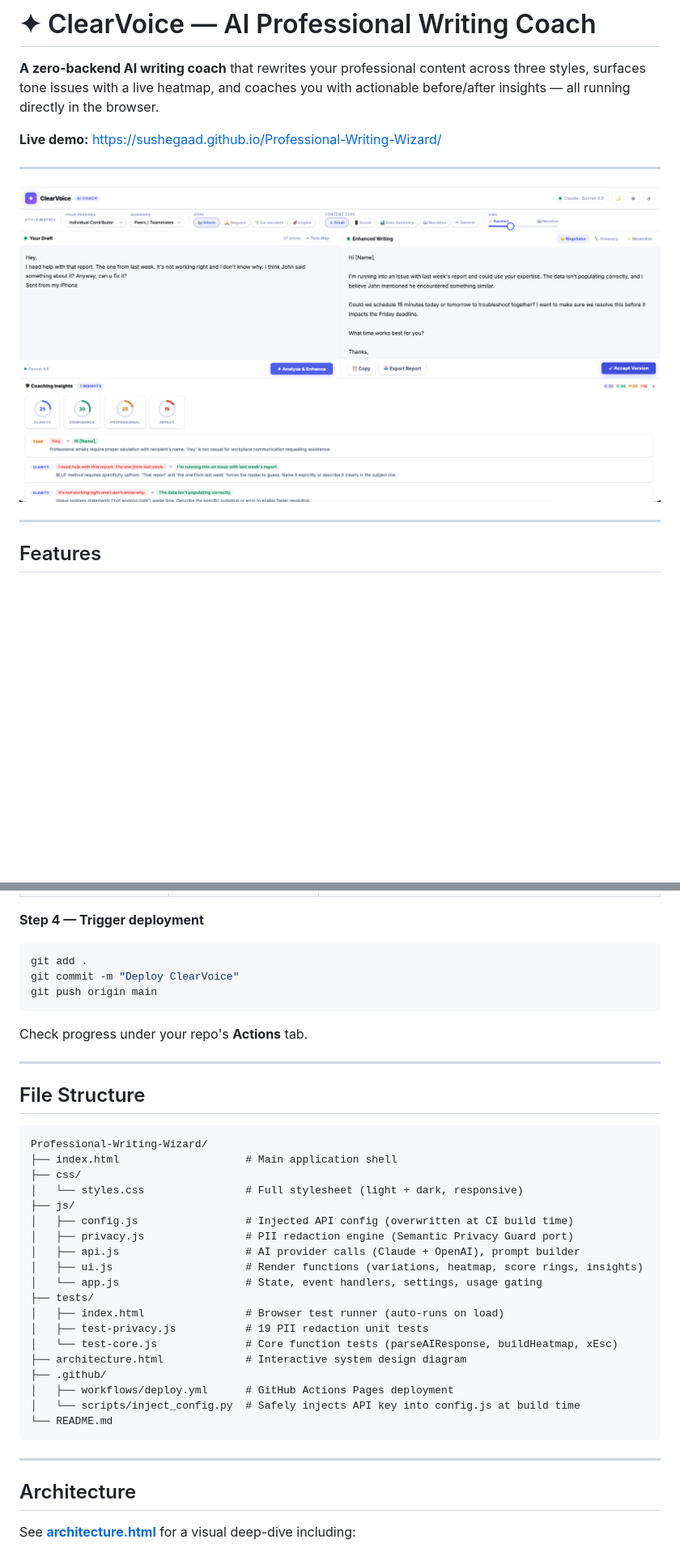
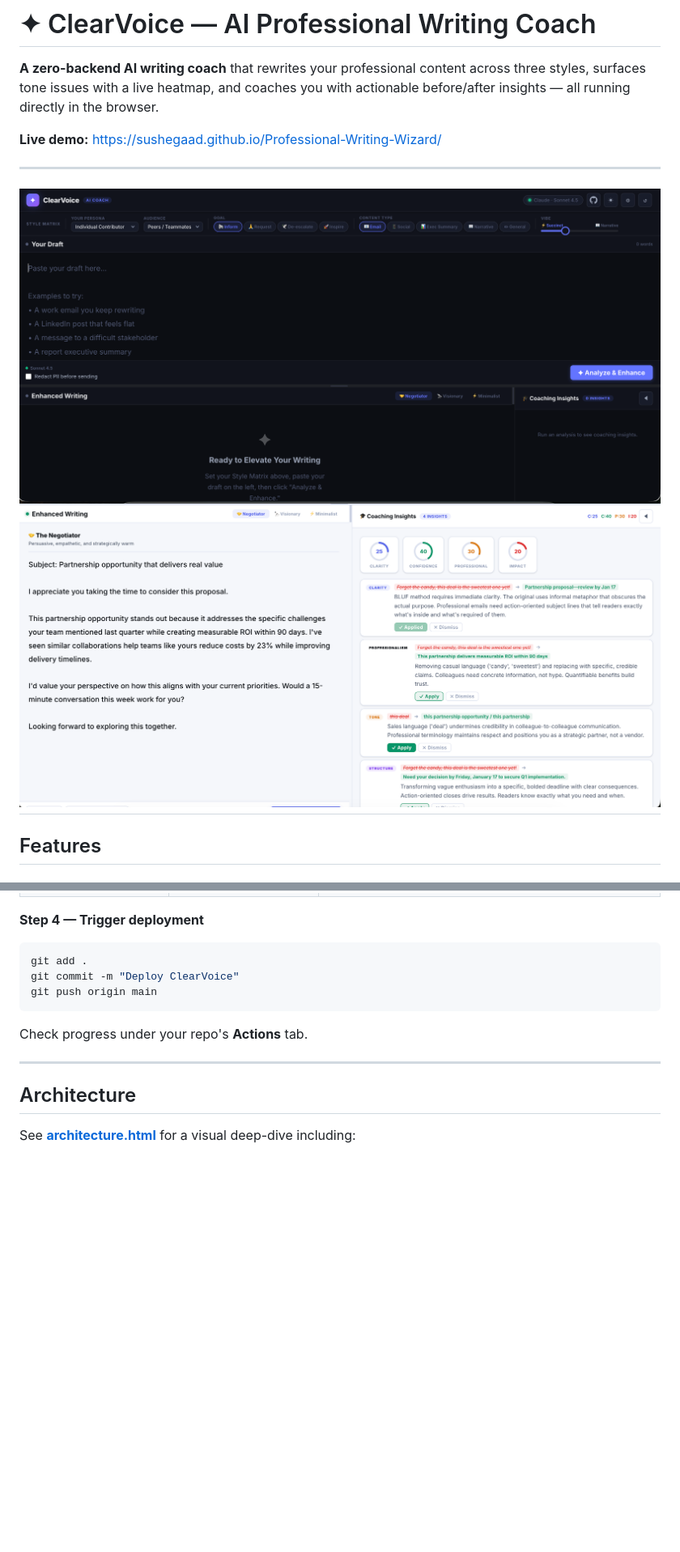
Before and after one commit to Sushegaad/Professional-Writing-Wizard, a Markdown page: README.md, 2 parts joined by grey strips. Shown: that part at 81% size. Rendered like a GitHub page; pictures changed too: ClearVoice Coaching Insights 01.png (added), ClearVoice Coaching Insights.png; blank space fills up the shorter version.

Commit message:
Deploy ClearVoice

````diff
--- a/README.md
+++ b/README.md
@@ -7,7 +7,7 @@
 ---
 
 ![ClearVoice Coaching Insights](ClearVoice%20Coaching%20Insights.png)
-
+![ClearVoice Coaching Insights 01](ClearVoice%20Coaching%20Insights%2001.png)
 ---
 
 ## Features
@@ -97,32 +97,6 @@ Check progress under your repo's **Actions** tab.
 
 ---
 
-## File Structure
-
-```
-Professional-Writing-Wizard/
-├── index.html                    # Main application shell
-├── css/
-│   └── styles.css                # Full stylesheet (light + dark, responsive)
-├── js/
-│   ├── config.js                 # Injected API config (overwritten at CI build time)
-│   ├── privacy.js                # PII redaction engine (Semantic Privacy Guard port)
-│   ├── api.js                    # AI provider calls (Claude + OpenAI), prompt builder
-│   ├── ui.js                     # Render functions (variations, heatmap, score rings, insights)
-│   └── app.js                    # State, event handlers, settings, usage gating
-├── tests/
-│   ├── index.html                # Browser test runner (auto-runs on load)
-│   ├── test-privacy.js           # 19 PII redaction unit tests
-│   └── test-core.js              # Core function tests (parseAIResponse, buildHeatmap, xEsc)
-├── architecture.html             # Interactive system design diagram
-├── .github/
-│   ├── workflows/deploy.yml      # GitHub Actions Pages deployment
-│   └── scripts/inject_config.py  # Safely injects API key into config.js at build time
-└── README.md
-```
-
----
-
 ## Architecture
 
 See **[architecture.html](https://sushegaad.github.io/Professional-Writing-Wizard/architecture.html)** for a visual deep-dive including:
````
